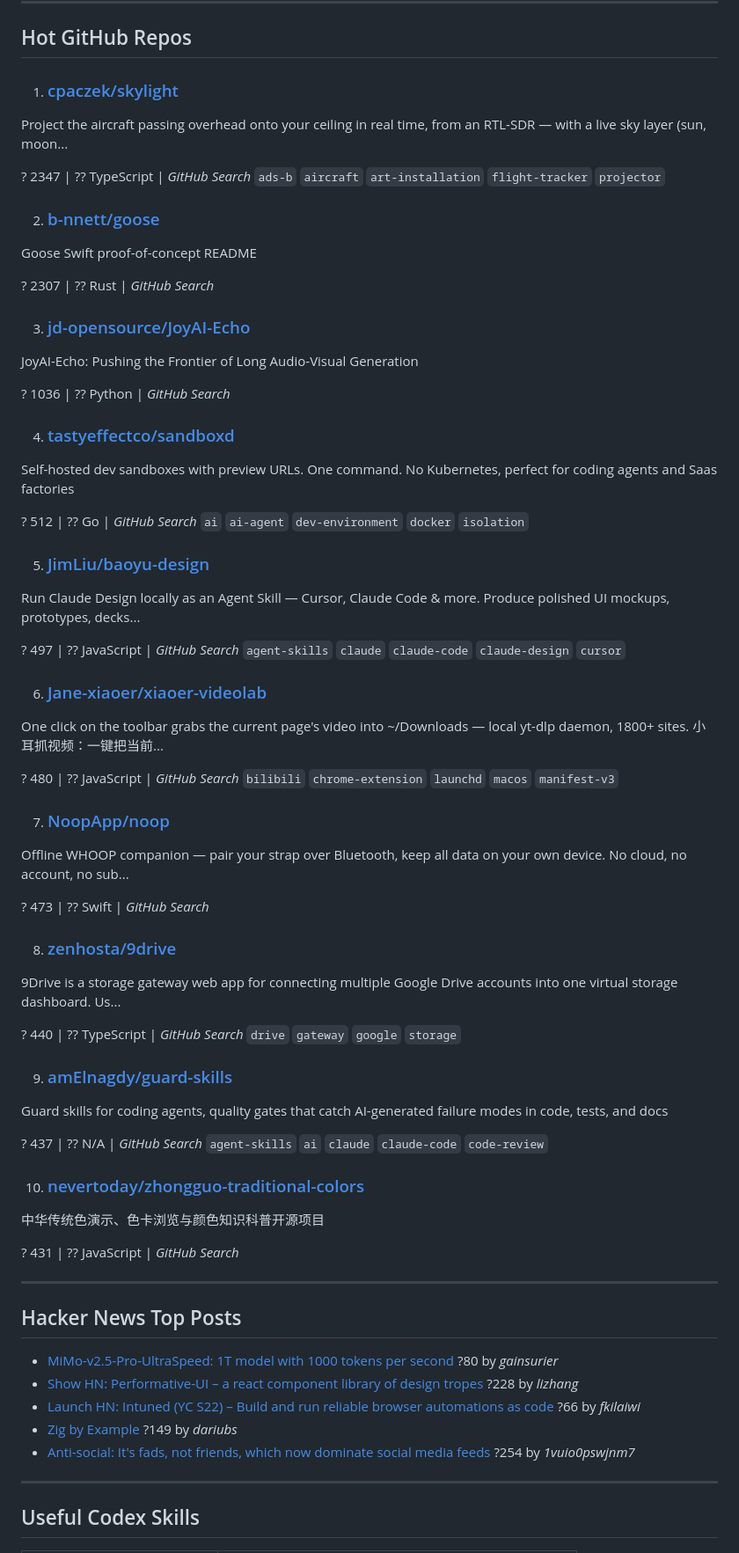
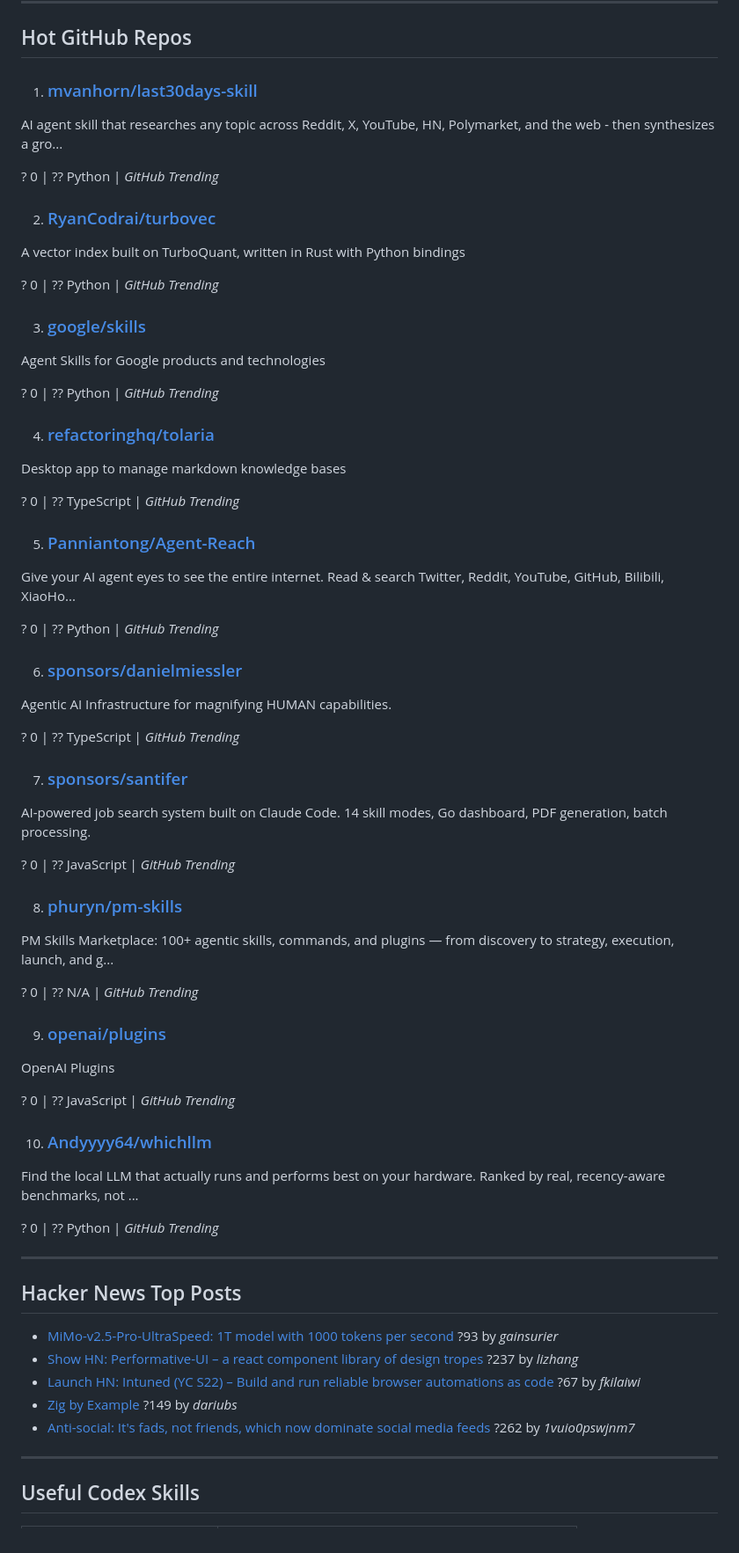
Before and after one commit to SQOVV/daily-digest, a Markdown page: daily-digest-2026-06-08.md, the part around the change. Shown at 88% size. GitHub-like rendering.

Commit message:
daily digest 2026-06-08

```diff
--- a/daily-digest-2026-06-08.md
+++ b/daily-digest-2026-06-08.md
@@ -6,75 +6,75 @@
 
 ## Hot GitHub Repos
 
-1. ### [cpaczek/skylight](https://github.com/cpaczek/skylight)
+1. ### [mvanhorn/last30days-skill](https://github.com/mvanhorn/last30days-skill)
 
-Project the aircraft passing overhead onto your ceiling in real time, from an RTL-SDR — with a live sky layer (sun, moon...
+AI agent skill that researches any topic across Reddit, X, YouTube, HN, Polymarket, and the web - then synthesizes a gro...
 
-? 2347  |  ?? TypeScript  |  _GitHub Search_  `ads-b` `aircraft` `art-installation` `flight-tracker` `projector`
+? 0  |  ?? Python  |  _GitHub Trending_
 
-2. ### [b-nnett/goose](https://github.com/b-nnett/goose)
+2. ### [RyanCodrai/turbovec](https://github.com/RyanCodrai/turbovec)
 
-Goose Swift proof-of-concept README
+A vector index built on TurboQuant, written in Rust with Python bindings
 
-? 2307  |  ?? Rust  |  _GitHub Search_
+? 0  |  ?? Python  |  _GitHub Trending_
 
-3. ### [jd-opensource/JoyAI-Echo](https://github.com/jd-opensource/JoyAI-Echo)
+3. ### [google/skills](https://github.com/google/skills)
 
-JoyAI-Echo: Pushing the Frontier of Long Audio-Visual Generation
+Agent Skills for Google products and technologies
 
-? 1036  |  ?? Python  |  _GitHub Search_
+? 0  |  ?? Python  |  _GitHub Trending_
 
-4. ### [tastyeffectco/sandboxd](https://github.com/tastyeffectco/sandboxd)
+4. ### [refactoringhq/tolaria](https://github.com/refactoringhq/tolaria)
 
-Self-hosted dev sandboxes with preview URLs. One command. No Kubernetes, perfect for coding agents and Saas factories
+Desktop app to manage markdown knowledge bases
 
-? 512  |  ?? Go  |  _GitHub Search_  `ai` `ai-agent` `dev-environment` `docker` `isolation`
+? 0  |  ?? TypeScript  |  _GitHub Trending_
 
-5. ### [JimLiu/baoyu-design](https://github.com/JimLiu/baoyu-design)
+5. ### [Panniantong/Agent-Reach](https://github.com/Panniantong/Agent-Reach)
 
-Run Claude Design locally as an Agent Skill — Cursor, Claude Code & more. Produce polished UI mockups, prototypes, decks...
+Give your AI agent eyes to see the entire internet. Read &amp; search Twitter, Reddit, YouTube, GitHub, Bilibili, XiaoHo...
 
-? 497  |  ?? JavaScript  |  _GitHub Search_  `agent-skills` `claude` `claude-code` `claude-design` `cursor`
+? 0  |  ?? Python  |  _GitHub Trending_
 
-6. ### [Jane-xiaoer/xiaoer-videolab](https://github.com/Jane-xiaoer/xiaoer-videolab)
+6. ### [sponsors/danielmiessler](https://github.com/sponsors/danielmiessler)
 
-One click on the toolbar grabs the current page's video into ~/Downloads — local yt-dlp daemon, 1800+ sites. 小耳抓视频：一键把当前...
+Agentic AI Infrastructure for magnifying HUMAN capabilities.
 
-? 480  |  ?? JavaScript  |  _GitHub Search_  `bilibili` `chrome-extension` `launchd` `macos` `manifest-v3`
+? 0  |  ?? TypeScript  |  _GitHub Trending_
 
-7. ### [NoopApp/noop](https://github.com/NoopApp/noop)
+7. ### [sponsors/santifer](https://github.com/sponsors/santifer)
 
-Offline WHOOP companion — pair your strap over Bluetooth, keep all data on your own device. No cloud, no account, no sub...
+AI-powered job search system built on Claude Code. 14 skill modes, Go dashboard, PDF generation, batch processing.
 
-? 473  |  ?? Swift  |  _GitHub Search_
+? 0  |  ?? JavaScript  |  _GitHub Trending_
 
-8. ### [zenhosta/9drive](https://github.com/zenhosta/9drive)
+8. ### [phuryn/pm-skills](https://github.com/phuryn/pm-skills)
 
-9Drive is a storage gateway web app for connecting multiple Google Drive accounts into one virtual storage dashboard. Us...
+PM Skills Marketplace: 100+ agentic skills, commands, and plugins — from discovery to strategy, execution, launch, and g...
 
-? 440  |  ?? TypeScript  |  _GitHub Search_  `drive` `gateway` `google` `storage`
+? 0  |  ?? N/A  |  _GitHub Trending_
 
-9. ### [amElnagdy/guard-skills](https://github.com/amElnagdy/guard-skills)
+9. ### [openai/plugins](https://github.com/openai/plugins)
 
-Guard skills for coding agents, quality gates that catch AI-generated failure modes in code, tests, and docs
+OpenAI Plugins
 
-? 437  |  ?? N/A  |  _GitHub Search_  `agent-skills` `ai` `claude` `claude-code` `code-review`
+? 0  |  ?? JavaScript  |  _GitHub Trending_
 
-10. ### [nevertoday/zhongguo-traditional-colors](https://github.com/nevertoday/zhongguo-traditional-colors)
+10. ### [Andyyyy64/whichllm](https://github.com/Andyyyy64/whichllm)
 
-中华传统色演示、色卡浏览与颜色知识科普开源项目
+Find the local LLM that actually runs and performs best on your hardware. Ranked by real, recency-aware benchmarks, not ...
 
-? 431  |  ?? JavaScript  |  _GitHub Search_
+? 0  |  ?? Python  |  _GitHub Trending_
 
 ---
 
 ## Hacker News Top Posts
 
-- [MiMo-v2.5-Pro-UltraSpeed: 1T model with 1000 tokens per second](https://mimo.xiaomi.com/blog/mimo-tilert-1000tps)  ?80  by _gainsurier_
-- [Show HN: Performative-UI – a react component library of design tropes](https://vorpus.github.io/performativeUI/)  ?228  by _lizhang_
-- [Launch HN: Intuned (YC S22) – Build and run reliable browser automations as code](https://intunedhq.com)  ?66  by _fkilaiwi_
+- [MiMo-v2.5-Pro-UltraSpeed: 1T model with 1000 tokens per second](https://mimo.xiaomi.com/blog/mimo-tilert-1000tps)  ?93  by _gainsurier_
+- [Show HN: Performative-UI – a react component library of design tropes](https://vorpus.github.io/performativeUI/)  ?237  by _lizhang_
+- [Launch HN: Intuned (YC S22) – Build and run reliable browser automations as code](https://intunedhq.com)  ?67  by _fkilaiwi_
 - [Zig by Example](https://github.com/boringcollege/zig-by-example)  ?149  by _dariubs_
-- [Anti-social: It's fads, not friends, which now dominate social media feeds](https://www.bbc.com/worklife/article/20260520-how-social-media-ceased-to-be-social)  ?254  by _1vuio0pswjnm7_
+- [Anti-social: It's fads, not friends, which now dominate social media feeds](https://www.bbc.com/worklife/article/20260520-how-social-media-ceased-to-be-social)  ?262  by _1vuio0pswjnm7_
 
 ---
 
```
